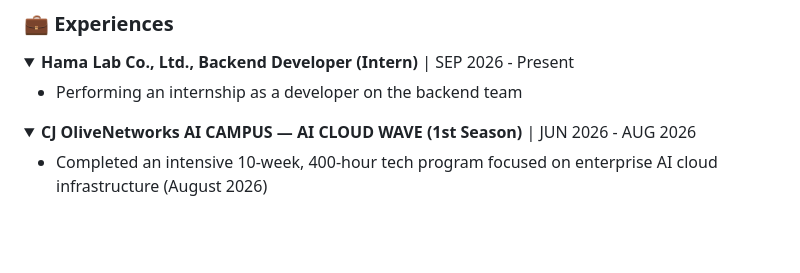
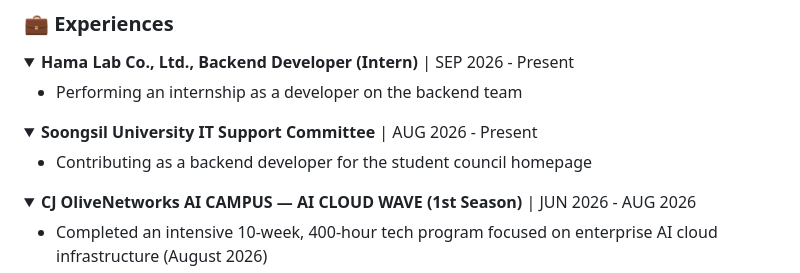
Before and after one commit to 2ghrms/2ghrms, a Markdown page: README.md, the part around the change. GitHub-like rendering; blank space fills up the shorter version.

Commit message:
README에 숭실대 IT 지원위원회 활동 경력 추가
총학생회 홈페이지 백엔드 개발 기여 내용을 한·영 README 경험란에 반영했습니다.

Co-authored-by: Cursor <cursoragent@cursor.com>

```diff
--- a/README.md
+++ b/README.md
@@ -35,6 +35,13 @@ Hi, I'm Hogeun Lee, — a 4th-year Computer Science student passionate about arc
 <summary><strong>Hama Lab Co., Ltd., Backend Developer (Intern)</strong> | SEP 2026 - Present</summary>
 
 - Performing an internship as a developer on the backend team
+
+</details>
+
+<details open>
+<summary><strong>Soongsil University IT Support Committee</strong> | AUG 2026 - Present</summary>
+
+- Contributing as a backend developer for the student council homepage
 
 </details>
 
```
Also changed, not shown: README_KR.md (+9 -0 lines).
